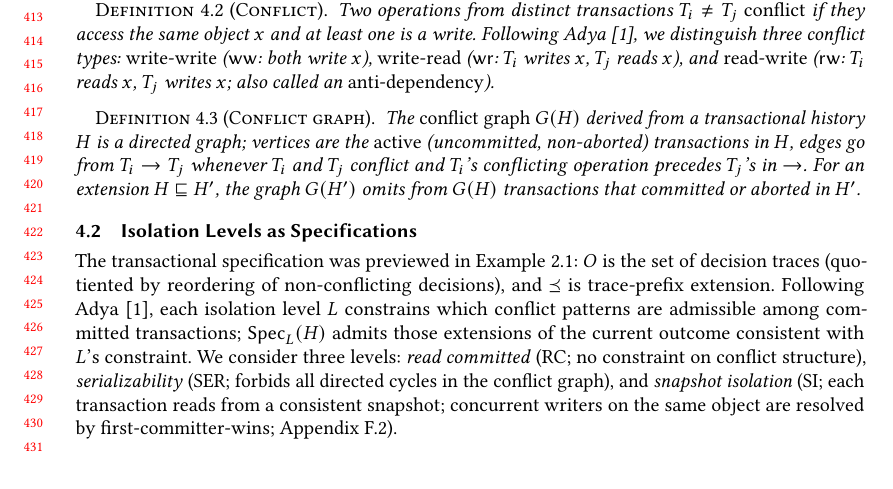
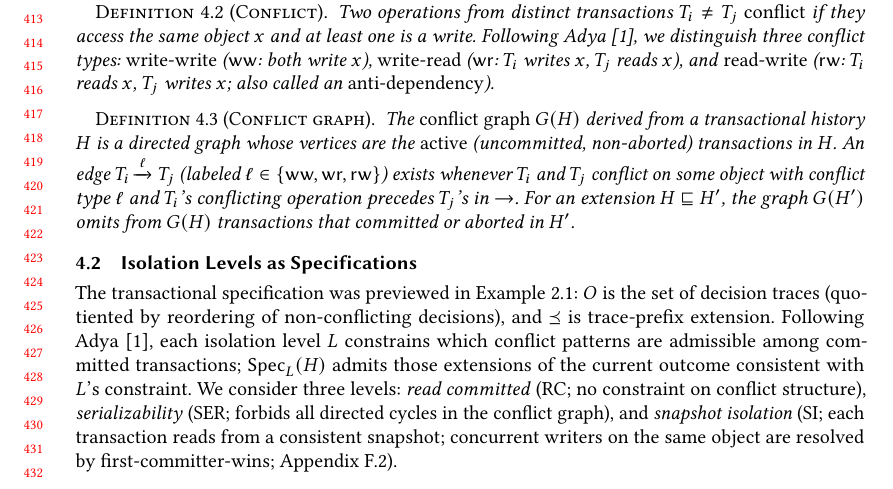
Before and after one commit to jhellerstein/provenance, a LaTeX paper (main.tex): part of page 9 of 37, cut so that both start at the same text, the shorter picture padded with empty space. Compiled offline with pdfLaTeX.

Commit message:
Conflict graph definition: add edge labels (ww, wr, rw)

```diff
--- a/main.tex
+++ b/main.tex
@@ -891,11 +891,14 @@ SI~\cite{adya1999weak} to a per-tuple depth comparison.
 
 \begin{definition}[Conflict graph]
   \label{def:conflict-graph}
-  The \emph{conflict graph} $G(H)$ derived from a transactional history $H$ is a
-  directed graph; vertices are the \emph{active}
-  (uncommitted, non-aborted) transactions in $H$, edges go from
-  $T_i \to T_j$ whenever $T_i$ and $T_j$ conflict and $T_i$'s
-  conflicting operation precedes $T_j$'s in $\rightarrow$.
+  The \emph{conflict graph} $G(H)$ derived from a transactional
+  history $H$ is a directed graph whose vertices are the \emph{active}
+  (uncommitted, non-aborted) transactions in $H$.
+  An edge $T_i \xrightarrow{\ell} T_j$ (labeled
+  $\ell \in \{\mathsf{ww}, \mathsf{wr}, \mathsf{rw}\}$) exists
+  whenever $T_i$ and $T_j$ conflict on some object with conflict type
+  $\ell$ and $T_i$'s conflicting operation precedes $T_j$'s in
+  $\rightarrow$.
   For an extension $H \sqsubseteq H'$, the graph $G(H')$ omits from
   $G(H)$ transactions that committed or aborted in $H'$.
 \end{definition}
```
